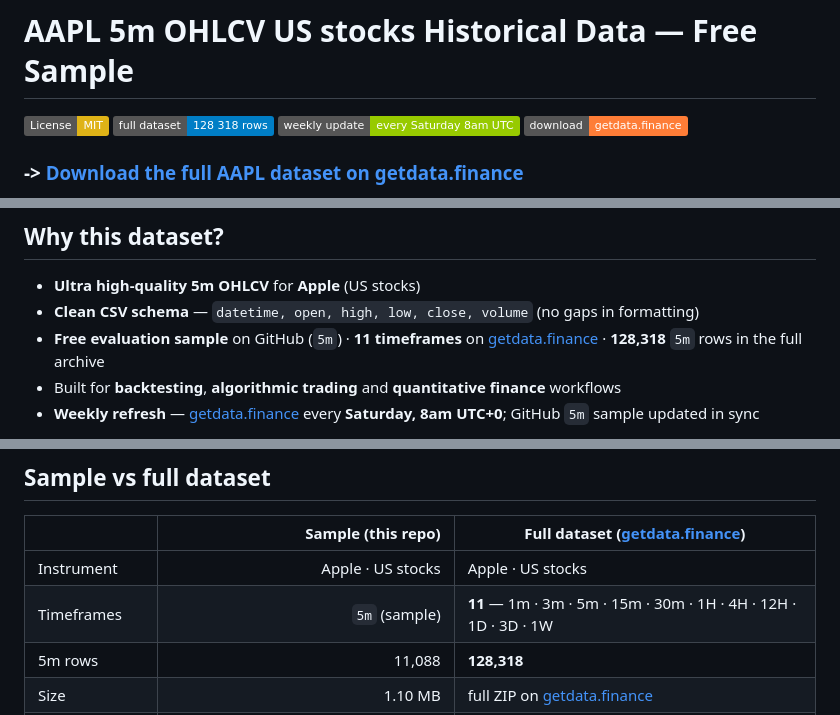
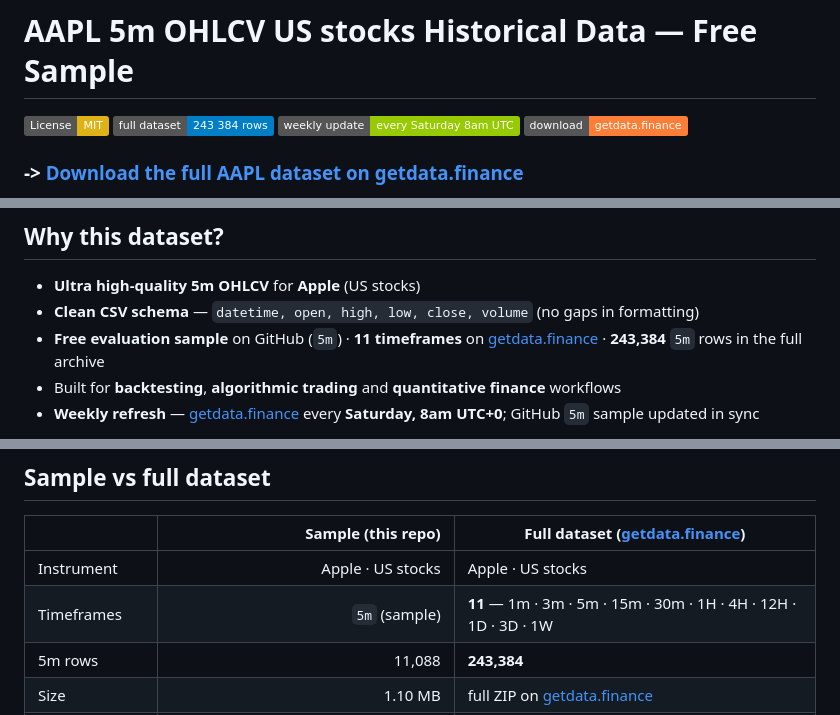
Before and after one commit to getdata-finance/aapl-5m-ohlcv-stocks-historical-data, a Markdown page: README.md, 3 parts joined by grey strips. Rendered like a GitHub page; badges without logos.

Commit message:
Update AAPL 5m OHLCV sample

```diff
--- a/README.md
+++ b/README.md
@@ -1,6 +1,6 @@
 # AAPL 5m OHLCV US stocks Historical Data — Free Sample
 
-[![License: MIT](https://img.shields.io/badge/License-MIT-yellow.svg)](LICENSE) [![Dataset rows](https://img.shields.io/badge/full_dataset-128_318_rows-blue)](https://getdata.finance/datasets/aapl) [![Updated](https://img.shields.io/badge/weekly_update-every_Saturday_8am_UTC-green)](https://getdata.finance) [![Full data on getdata.finance](https://img.shields.io/badge/download-getdata.finance-orange)](https://getdata.finance/datasets/aapl)
+[![License: MIT](https://img.shields.io/badge/License-MIT-yellow.svg)](LICENSE) [![Dataset rows](https://img.shields.io/badge/full_dataset-243_384_rows-blue)](https://getdata.finance/datasets/aapl) [![Updated](https://img.shields.io/badge/weekly_update-every_Saturday_8am_UTC-green)](https://getdata.finance) [![Full data on getdata.finance](https://img.shields.io/badge/download-getdata.finance-orange)](https://getdata.finance/datasets/aapl)
 
 ### -> [**Download the full AAPL dataset on getdata.finance**](https://getdata.finance/datasets/aapl)
 
@@ -23,7 +23,7 @@
 
 - **Ultra high-quality 5m OHLCV** for **Apple** (US stocks)
 - **Clean CSV schema** — `datetime, open, high, low, close, volume` (no gaps in formatting)
-- **Free evaluation sample** on GitHub (`5m`) · **11 timeframes** on [getdata.finance](https://getdata.finance/datasets/aapl) · **128,318** `5m` rows in the full archive
+- **Free evaluation sample** on GitHub (`5m`) · **11 timeframes** on [getdata.finance](https://getdata.finance/datasets/aapl) · **243,384** `5m` rows in the full archive
 - Built for **backtesting**, **algorithmic trading** and **quantitative finance** workflows
 - **Weekly refresh** — [getdata.finance](https://getdata.finance) every **Saturday, 8am UTC+0**; GitHub `5m` sample updated in sync
 
@@ -45,5 +45,5 @@ Full archive & live chart on getdata.finance: **[https://getdata.finance/dataset
 |---|--:|---|
 | Instrument | Apple · US stocks | Apple · US stocks |
 | Timeframes | `5m` (sample) | **11** — 1m · 3m · 5m · 15m · 30m · 1H · 4H · 12H · 1D · 3D · 1W |
-| 5m rows | 11,088 | **128,318** |
+| 5m rows | 11,088 | **243,384** |
 | Size | 1.10 MB | full ZIP on [getdata.finance](https://getdata.finance/datasets/aapl) |
```
Also changed, not shown: other parts of README.md (+3 -3 lines).
